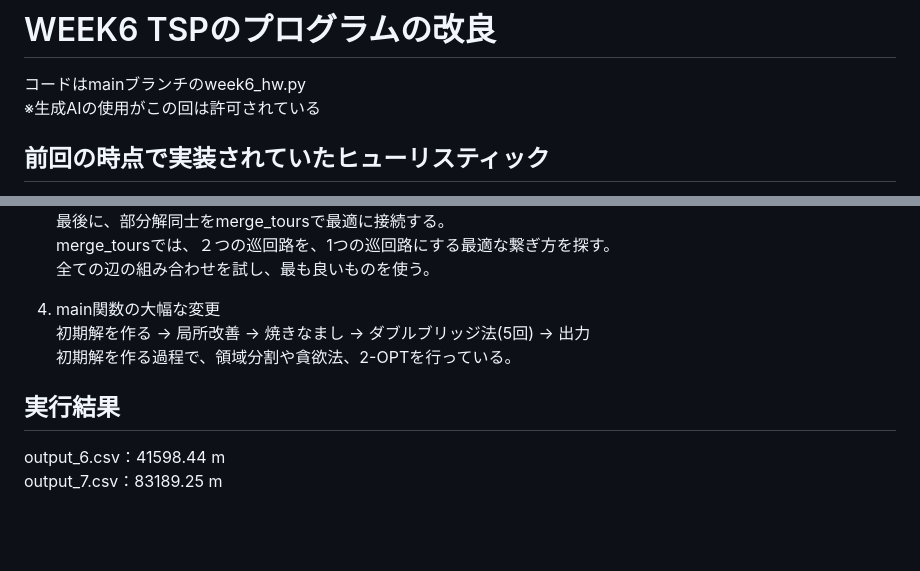
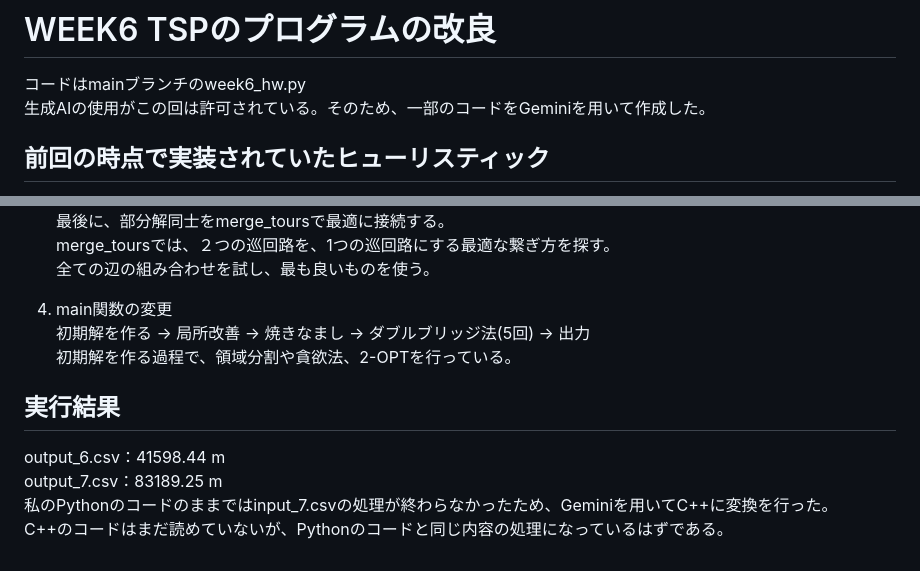
Before and after one commit to goisagi/google-step-tsp-week6, a Markdown page: README.md, 2 parts joined by grey strips. Drawn GitHub-style; blank space fills up the shorter version.

```diff
--- a/README.md
+++ b/README.md
@@ -1,6 +1,7 @@
 # WEEK6 TSPのプログラムの改良
 コードはmainブランチのweek6_hw.py
-※生成AIの使用がこの回は許可されている
+生成AIの使用がこの回は許可されている。そのため、一部のコードをGeminiを用いて作成した。
+
 
 ## 前回の時点で実装されていたヒューリスティック
 ・貪欲法
@@ -49,10 +50,12 @@
    merge_toursでは、２つの巡回路を、1つの巡回路にする最適な繋ぎ方を探す。
    全ての辺の組み合わせを試し、最も良いものを使う。
 
-6. main関数の大幅な変更
+6. main関数の変更
    初期解を作る -> 局所改善 -> 焼きなまし -> ダブルブリッジ法(5回) -> 出力
    初期解を作る過程で、領域分割や貪欲法、2-OPTを行っている。
 
 ## 実行結果
 output_6.csv：41598.44 m
 output_7.csv：83189.25 m
+私のPythonのコードのままではinput_7.csvの処理が終わらなかったため、Geminiを用いてC++に変換を行った。
+C++のコードはまだ読めていないが、Pythonのコードと同じ内容の処理になっているはずである。
```
Also changed, not shown: other parts of README.md (+2 -2 lines).
